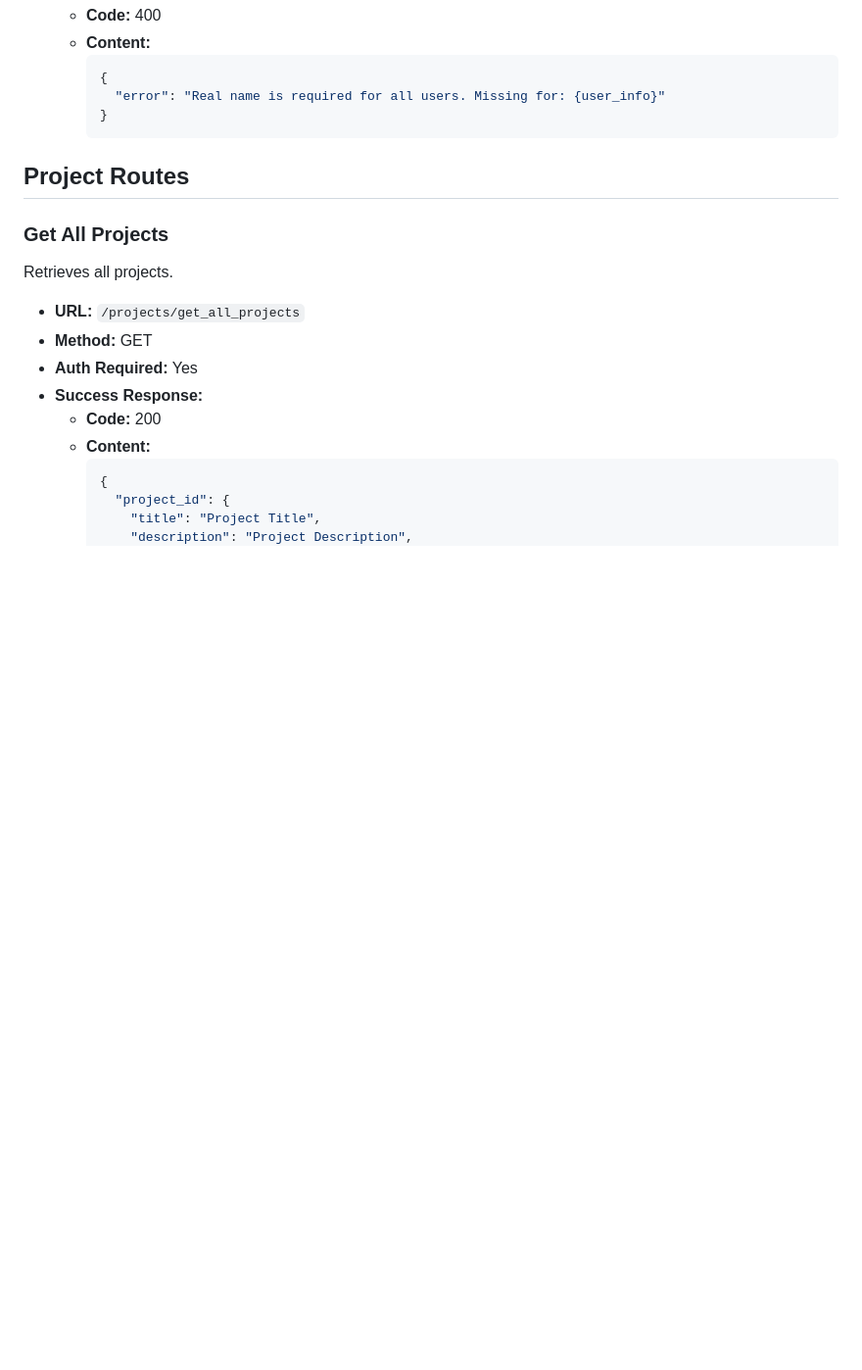
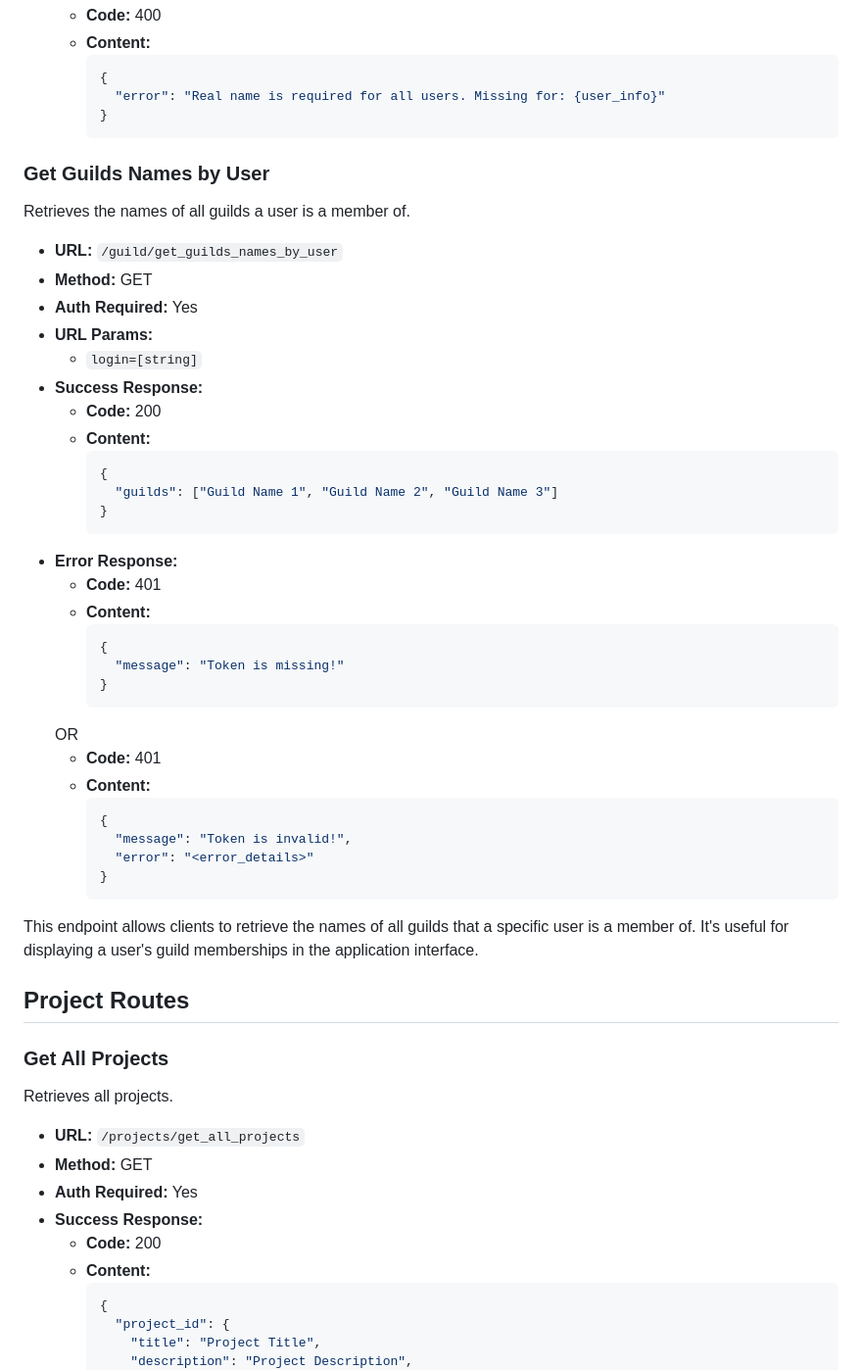
Before and after one commit to silaeder/silaeder-lk, a Markdown page: api_docs.md, the part around the change. Shown at 98% size. Rendered like a GitHub page; blank space fills up the shorter version.

Commit message:
edit api docs

````diff
--- a/api_docs.md
+++ b/api_docs.md
@@ -340,6 +340,43 @@ Adds multiple users to the database at once.
       "error": "Real name is required for all users. Missing for: {user_info}"
     }
     ```
+
+### Get Guilds Names by User
+
+Retrieves the names of all guilds a user is a member of.
+
+- **URL:** `/guild/get_guilds_names_by_user`
+- **Method:** GET
+- **Auth Required:** Yes
+- **URL Params:**
+  - `login=[string]`
+- **Success Response:**
+  - **Code:** 200
+  - **Content:**
+    ```json
+    {
+      "guilds": ["Guild Name 1", "Guild Name 2", "Guild Name 3"]
+    }
+    ```
+- **Error Response:**
+  - **Code:** 401
+  - **Content:**
+    ```json
+    {
+      "message": "Token is missing!"
+    }
+    ```
+  OR
+  - **Code:** 401
+  - **Content:**
+    ```json
+    {
+      "message": "Token is invalid!",
+      "error": "<error_details>"
+    }
+    ```
+
+This endpoint allows clients to retrieve the names of all guilds that a specific user is a member of. It's useful for displaying a user's guild memberships in the application interface.
 
 ## Project Routes
 
````
